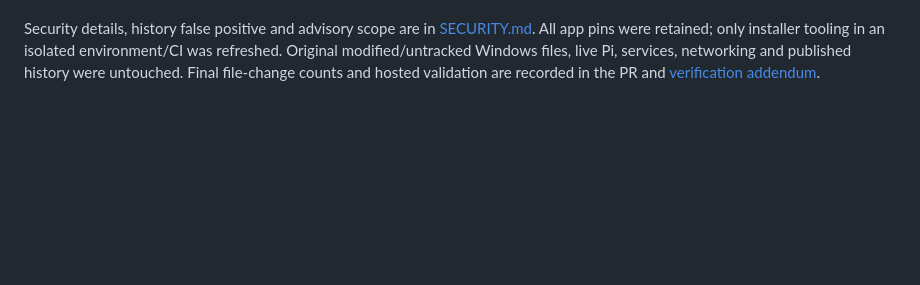
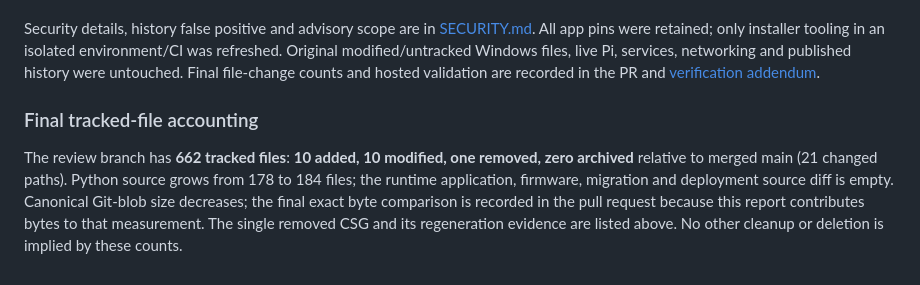
Before and after one commit to Jagadish0216/smart-ai-companion, a Markdown page: docs/REPOSITORY_CLEANUP_AUDIT.md, the part around one of its changes. Rendered like a GitHub page; blank space fills up the shorter version.

Commit message:
docs: record final hosted CI and cleanup accounting

```diff
--- a/docs/REPOSITORY_CLEANUP_AUDIT.md
+++ b/docs/REPOSITORY_CLEANUP_AUDIT.md
@@ -194,3 +194,13 @@ an isolated environment/CI was refreshed. Original modified/untracked Windows
 files, live Pi, services, networking and published history were untouched.
 Final file-change counts and hosted validation are recorded in the PR and
 [verification addendum](REPOSITORY_CLEANUP_VERIFICATION.md).
+
+### Final tracked-file accounting
+
+The review branch has **662 tracked files**: **10 added, 10 modified, one removed,
+zero archived** relative to merged main (21 changed paths). Python source grows
+from 178 to 184 files; the runtime application, firmware, migration and deployment
+source diff is empty. Canonical Git-blob size decreases; the final exact byte
+comparison is recorded in the pull request because this report contributes bytes
+to that measurement. The single removed CSG and its regeneration evidence are
+listed above. No other cleanup or deletion is implied by these counts.
```
Also changed, not shown: other parts of docs/REPOSITORY_CLEANUP_AUDIT.md (+2 -2 lines).
